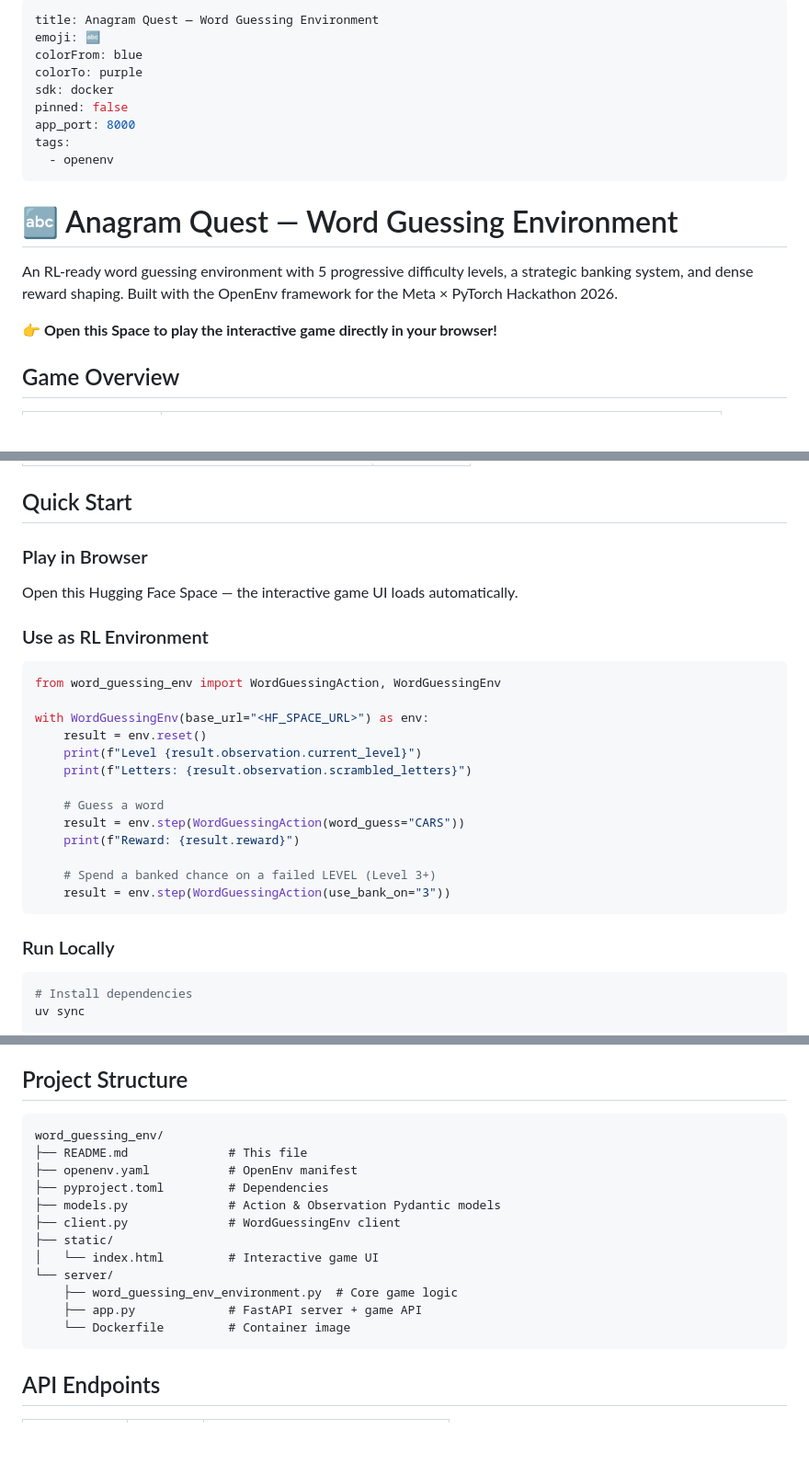
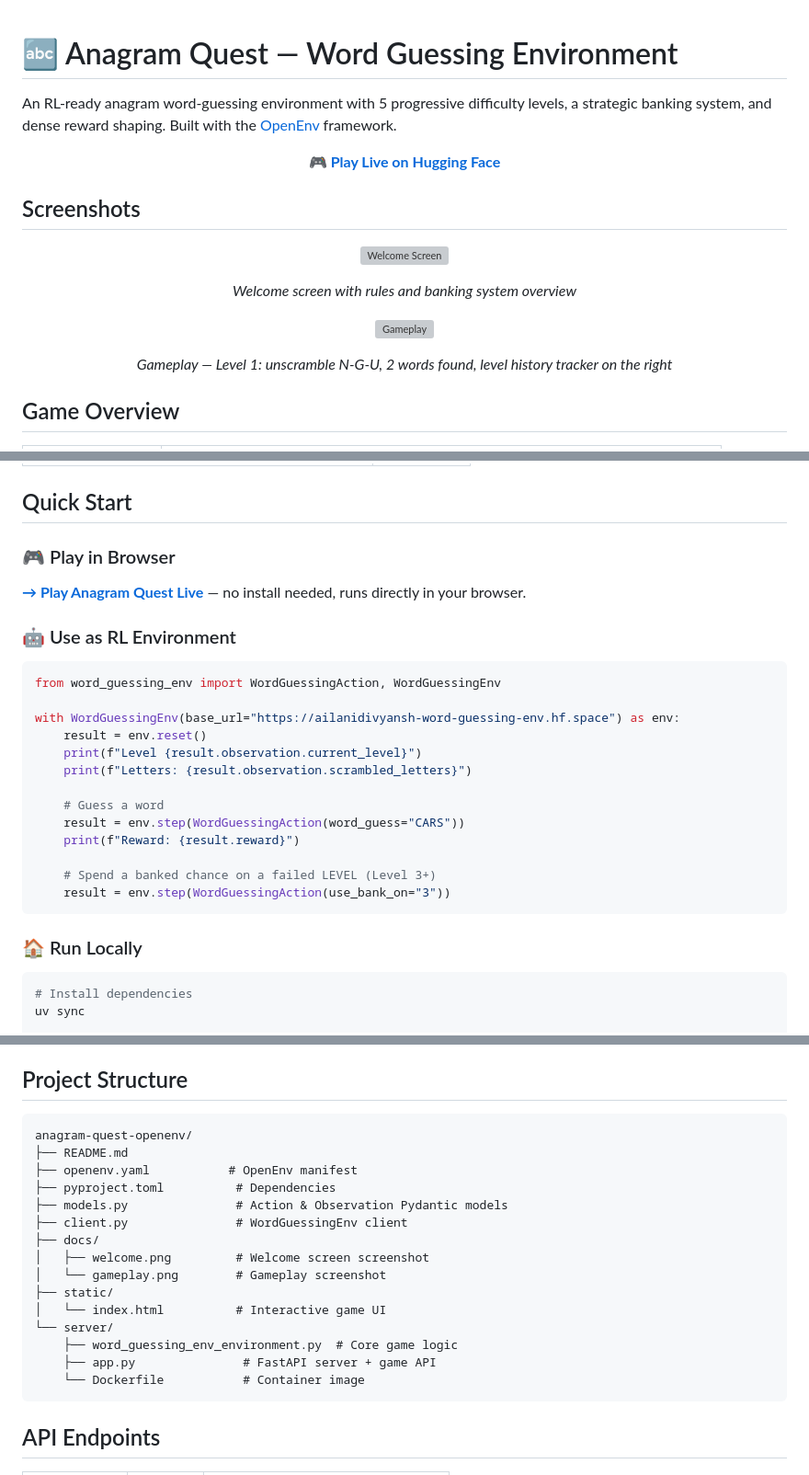
Before and after one commit to divyanshailani/anagram-quest-openenv, a Markdown page: README.md, 3 parts joined by grey strips. Shown at 92% size. Drawn GitHub-style; blank space fills up the shorter version; grey boxes are pictures that could not be loaded.

Commit message:
Update README: add live HF link, screenshots, tech stack, remove hackathon references

````diff
--- a/README.md
+++ b/README.md
@@ -1,20 +1,22 @@
----
-title: Anagram Quest — Word Guessing Environment
-emoji: 🔤
-colorFrom: blue
-colorTo: purple
-sdk: docker
-pinned: false
-app_port: 8000
-tags:
-  - openenv
----
-
 # 🔤 Anagram Quest — Word Guessing Environment
 
-An RL-ready word guessing environment with 5 progressive difficulty levels, a strategic banking system, and dense reward shaping. Built with the OpenEnv framework for the Meta × PyTorch Hackathon 2026.
+An RL-ready anagram word-guessing environment with 5 progressive difficulty levels, a strategic banking system, and dense reward shaping. Built with the [OpenEnv](https://github.com/openenv) framework.
 
-**👉 Open this Space to play the interactive game directly in your browser!**
+<p align="center">
+  <a href="https://ailanidivyansh-word-guessing-env.hf.space/web"><b>🎮 Play Live on Hugging Face</b></a>
+</p>
+
+## Screenshots
+
+<p align="center">
+  <img src="docs/welcome.png" alt="Welcome Screen" width="700" />
+</p>
+<p align="center"><em>Welcome screen with rules and banking system overview</em></p>
+
+<p align="center">
+  <img src="docs/gameplay.png" alt="Gameplay" width="700" />
+</p>
+<p align="center"><em>Gameplay — Level 1: unscramble N-G-U, 2 words found, level history tracker on the right</em></p>
 
 ## Game Overview
 
@@ -40,16 +42,16 @@ An RL-ready word guessing environment with 5 progressive difficulty levels, a st
 
 ## Quick Start
 
-### Play in Browser
+### 🎮 Play in Browser
 
-Open this Hugging Face Space — the interactive game UI loads automatically.
+**[→ Play Anagram Quest Live](https://ailanidivyansh-word-guessing-env.hf.space/web)** — no install needed, runs directly in your browser.
 
-### Use as RL Environment
+### 🤖 Use as RL Environment
 
 ```python
 from word_guessing_env import WordGuessingAction, WordGuessingEnv
 
-with WordGuessingEnv(base_url="<HF_SPACE_URL>") as env:
+with WordGuessingEnv(base_url="https://ailanidivyansh-word-guessing-env.hf.space") as env:
     result = env.reset()
     print(f"Level {result.observation.current_level}")
     print(f"Letters: {result.observation.scrambled_letters}")
@@ -62,7 +64,7 @@ with WordGuessingEnv(base_url="<HF_SPACE_URL>") as env:
     result = env.step(WordGuessingAction(use_bank_on="3"))
 ```
 
-### Run Locally
+### 🏠 Run Locally
 
 ```bash
 # Install dependencies
@@ -109,18 +111,21 @@ Each observation contains:
 ## Project Structure
 
 ```
-word_guessing_env/
-├── README.md              # This file
+anagram-quest-openenv/
+├── README.md
 ├── openenv.yaml           # OpenEnv manifest
-├── pyproject.toml         # Dependencies
-├── models.py              # Action & Observation Pydantic models
-├── client.py              # WordGuessingEnv client
+├── pyproject.toml          # Dependencies
+├── models.py               # Action & Observation Pydantic models
+├── client.py               # WordGuessingEnv client
+├── docs/
+│   ├── welcome.png         # Welcome screen screenshot
+│   └── gameplay.png        # Gameplay screenshot
 ├── static/
-│   └── index.html         # Interactive game UI
+│   └── index.html          # Interactive game UI
 └── server/
     ├── word_guessing_env_environment.py  # Core game logic
-    ├── app.py             # FastAPI server + game API
-    └── Dockerfile         # Container image
+    ├── app.py               # FastAPI server + game API
+    └── Dockerfile           # Container image
 ```
 
 ## API Endpoints
````
Also changed, not shown: other parts of README.md (+8 -0 lines).
